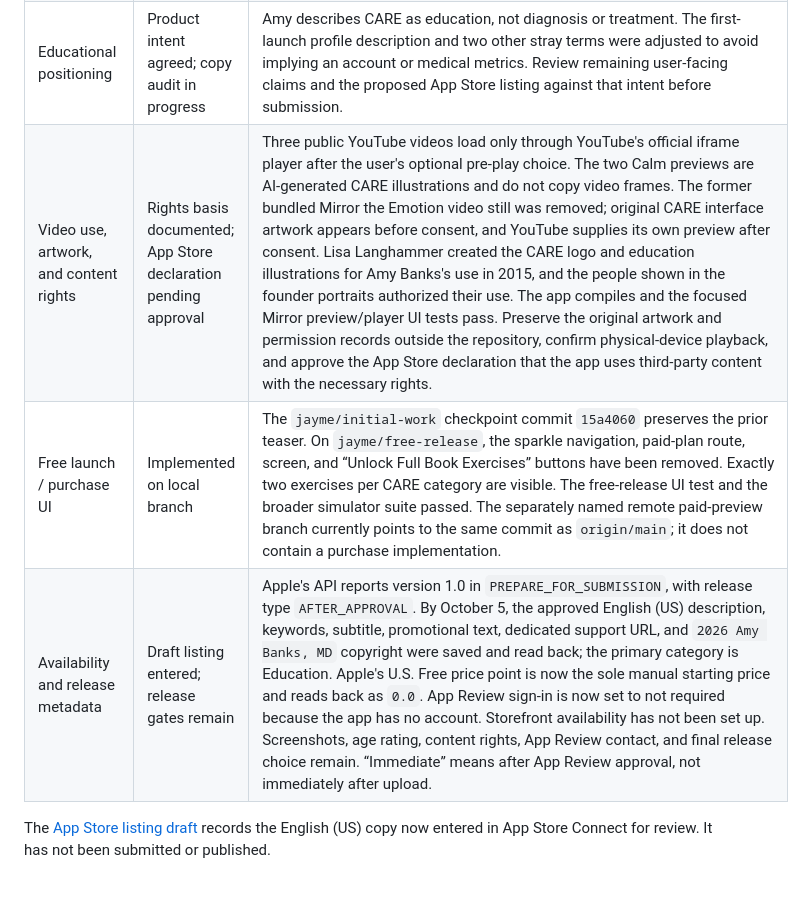
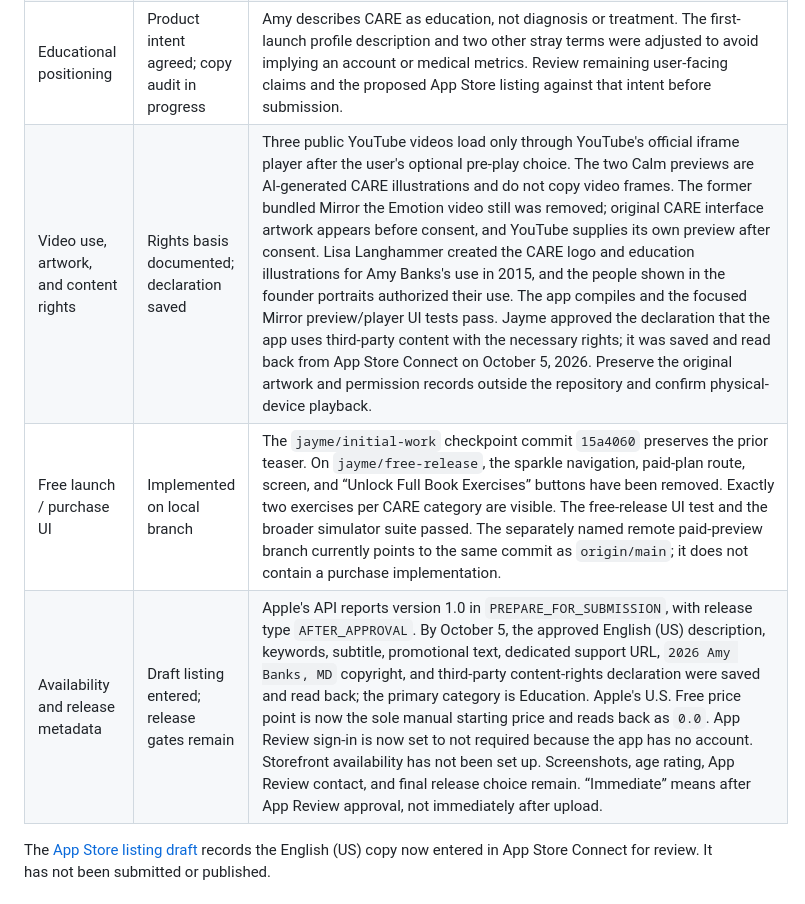
Before and after one commit to kaushalbalagurusamy/care-app, a Markdown page: docs/release-readiness-plan.md, the part around the change. Drawn GitHub-style.

Commit message:
Record approved App Store content rights

```diff
--- a/docs/release-readiness-plan.md
+++ b/docs/release-readiness-plan.md
@@ -12,9 +12,9 @@
 | CI | Local suites passed; hosted run pending | `.github/workflows/ci.yml` runs iOS simulator tests and backend tests on push/PR. The exact build 9 source passed 198/198 iOS tests; backend suite passed 2/2. GitHub push is pending renewed GitHub authentication on this Mac, so hosted CI has not run against the free-release branch. |
 | Privacy policy and support | Published; disclosure draft incomplete | Amy-approved CARE policy is live at <https://care-app-privacy.vercel.app/> and returned HTTP 200 without signing in. The app Privacy screen links to it; the App Store record has the English (US) policy URL and privacy-choices URL. A dedicated support form is live at <https://care-app-privacy.vercel.app/support.html>, routes privately through Amy's existing website contact processor, and was verified end to end without exposing the receiving email. App Store Connect now uses that support URL. A signed-in App Store Connect session saved Product Interaction as an unpublished draft on October 3; the embedded-video purposes, linkage, tracking, and other applicable data types remain unresolved. |
 | Educational positioning | Product intent agreed; copy audit in progress | Amy describes CARE as education, not diagnosis or treatment. The first-launch profile description and two other stray terms were adjusted to avoid implying an account or medical metrics. Review remaining user-facing claims and the proposed App Store listing against that intent before submission. |
-| Video use, artwork, and content rights | Rights basis documented; App Store declaration pending approval | Three public YouTube videos load only through YouTube's official iframe player after the user's optional pre-play choice. The two Calm previews are AI-generated CARE illustrations and do not copy video frames. The former bundled Mirror the Emotion video still was removed; original CARE interface artwork appears before consent, and YouTube supplies its own preview after consent. Lisa Langhammer created the CARE logo and education illustrations for Amy Banks's use in 2015, and the people shown in the founder portraits authorized their use. The app compiles and the focused Mirror preview/player UI tests pass. Preserve the original artwork and permission records outside the repository, confirm physical-device playback, and approve the App Store declaration that the app uses third-party content with the necessary rights. |
+| Video use, artwork, and content rights | Rights basis documented; declaration saved | Three public YouTube videos load only through YouTube's official iframe player after the user's optional pre-play choice. The two Calm previews are AI-generated CARE illustrations and do not copy video frames. The former bundled Mirror the Emotion video still was removed; original CARE interface artwork appears before consent, and YouTube supplies its own preview after consent. Lisa Langhammer created the CARE logo and education illustrations for Amy Banks's use in 2015, and the people shown in the founder portraits authorized their use. The app compiles and the focused Mirror preview/player UI tests pass. Jayme approved the declaration that the app uses third-party content with the necessary rights; it was saved and read back from App Store Connect on October 5, 2026. Preserve the original artwork and permission records outside the repository and confirm physical-device playback. |
 | Free launch / purchase UI | Implemented on local branch | The `jayme/initial-work` checkpoint commit `15a4060` preserves the prior teaser. On `jayme/free-release`, the sparkle navigation, paid-plan route, screen, and “Unlock Full Book Exercises” buttons have been removed. Exactly two exercises per CARE category are visible. The free-release UI test and the broader simulator suite passed. The separately named remote paid-preview branch currently points to the same commit as `origin/main`; it does not contain a purchase implementation. |
-| Availability and release metadata | Draft listing entered; release gates remain | Apple's API reports version 1.0 in `PREPARE_FOR_SUBMISSION`, with release type `AFTER_APPROVAL`. By October 5, the approved English (US) description, keywords, subtitle, promotional text, dedicated support URL, and `2026 Amy Banks, MD` copyright were saved and read back; the primary category is Education. Apple's U.S. Free price point is now the sole manual starting price and reads back as `0.0`. App Review sign-in is now set to not required because the app has no account. Storefront availability has not been set up. Screenshots, age rating, content rights, App Review contact, and final release choice remain. “Immediate” means after App Review approval, not immediately after upload. |
+| Availability and release metadata | Draft listing entered; release gates remain | Apple's API reports version 1.0 in `PREPARE_FOR_SUBMISSION`, with release type `AFTER_APPROVAL`. By October 5, the approved English (US) description, keywords, subtitle, promotional text, dedicated support URL, `2026 Amy Banks, MD` copyright, and third-party content-rights declaration were saved and read back; the primary category is Education. Apple's U.S. Free price point is now the sole manual starting price and reads back as `0.0`. App Review sign-in is now set to not required because the app has no account. Storefront availability has not been set up. Screenshots, age rating, App Review contact, and final release choice remain. “Immediate” means after App Review approval, not immediately after upload. |
 
 The [App Store listing draft](app-store-listing-draft.md) records the English (US) copy now entered in App Store Connect for review. It has not been submitted or published.
 
```
Also changed, not shown: docs/app-store-listing-draft.md (+1 -1 lines).
